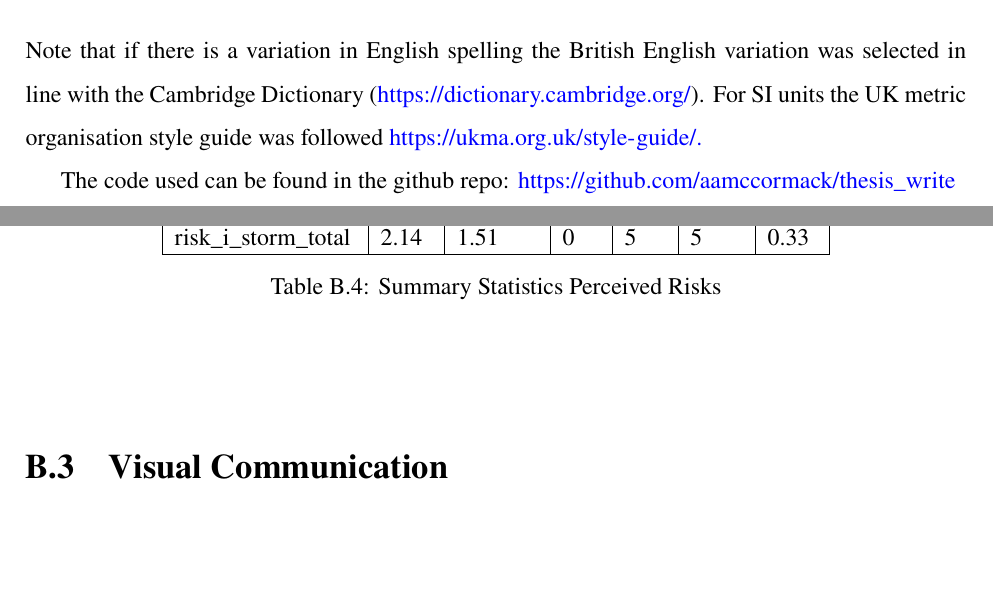
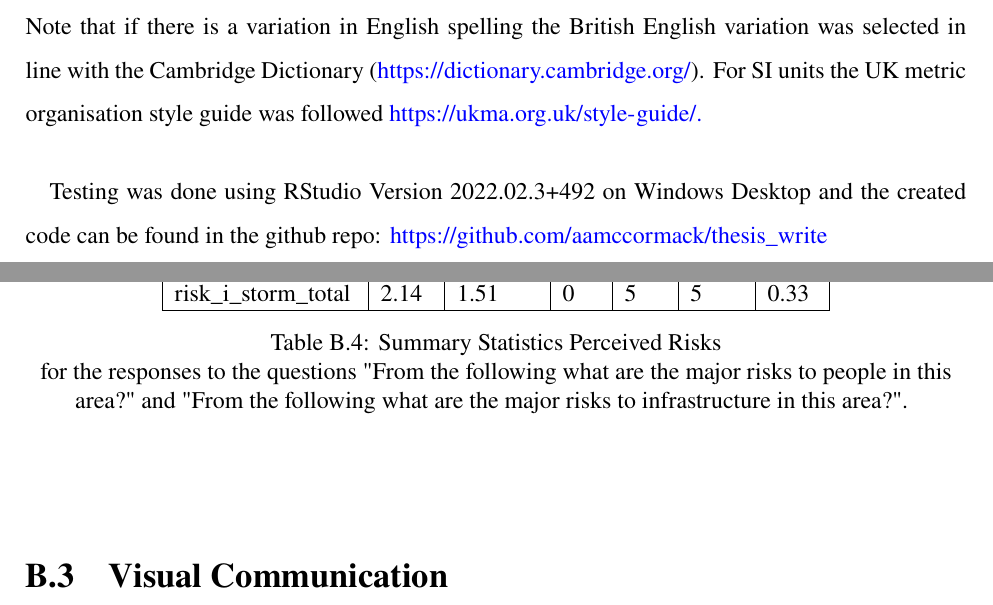
Before and after one commit to aamccormack/thesis_write, a LaTeX thesis (thesis.tex, which reads acronyms.tex, appendix-b.tex): two parts of pages 127 and 133 of 156, joined at a grey line, cut so that both start at the same text, the shorter picture padded with empty space. Compiled offline with pdfLaTeX.

Commit message:
improving appendix

```diff
--- a/acronyms.tex
+++ b/acronyms.tex
@@ -19,6 +19,6 @@
 
 \section{Language style and Code Repository}
 Note that if there is a variation in English spelling the British English variation was selected in line with the Cambridge Dictionary (\url{https://dictionary.cambridge.org/}). For SI units the UK metric organisation style guide was followed \url{https://ukma.org.uk/style-guide/.}
-
-The code used can be found in the github repo:
+\paragraph{}
+Testing was done using RStudio Version 2022.02.3+492 on Windows Desktop and the created code can be found in the github repo:
 \url{ https://github.com/aamccormack/thesis_write}
--- a/appendix-b.tex
+++ b/appendix-b.tex
@@ -184,7 +186,7 @@ questions asked Where do you get information about this place? Where do you get
         risk\_i\_tide & 0.37 & 0.48 & 0 & 1 & 1 & 0.55  \\ \hline
         risk\_i\_storm\_total & 2.14 & 1.51 & 0 & 5 & 5 & 0.33 \\ \hline
           \end{tabular}
-    \caption{Summary Statistics Perceived Risks}
+    \caption{Summary Statistics Perceived Risks}{for the responses to the questions "From the following what are the major risks to people in this area?" and "From the following what are the major risks to infrastructure in this area?".}
 \label{table:summary_stats_percieved_risks}
 \end{table}
 \end{center}
```
Also changed, not shown: appendix-b.tex (6 more changed lines).
